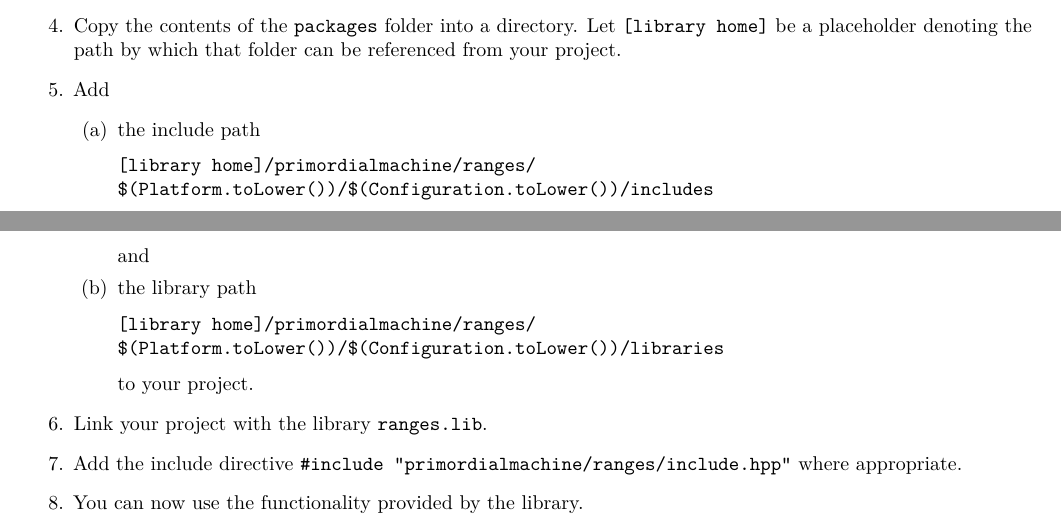
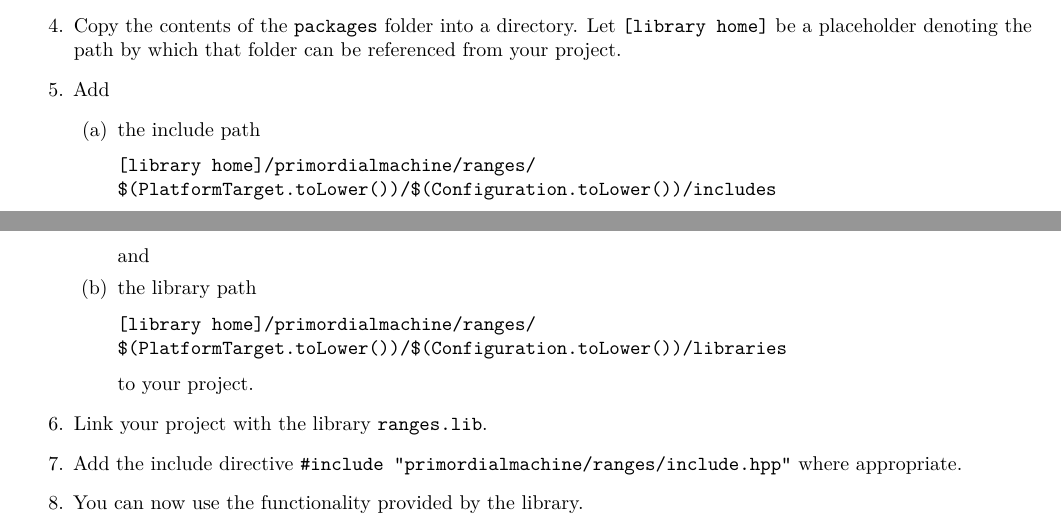
Before and after one commit to primordialmachine/iterator-range, a LaTeX document (documentation/index.tex): two parts of pages 1 and 2 of 3, joined at a grey line, cut so that both start at the same text. Compiled offline with pdfLaTeX.

Commit message:
Use $(PlatformTarget) instead of $(Platform)

```diff
--- a/documentation/index.tex
+++ b/documentation/index.tex
@@ -53,13 +53,13 @@ Examples are located in the \href{\GetLibraryRepository/blob/master/examples}{ex
     \item the include path
 \begin{verbatim}
 [library home]/primordialmachine/ranges/
-$(Platform.toLower())/$(Configuration.toLower())/includes
+$(PlatformTarget.toLower())/$(Configuration.toLower())/includes
 \end{verbatim}
 	and
     \item the library path
 \begin{verbatim}
 [library home]/primordialmachine/ranges/
-$(Platform.toLower())/$(Configuration.toLower())/libraries
+$(PlatformTarget.toLower())/$(Configuration.toLower())/libraries
 \end{verbatim}
     to your project.
 \end{enumerate}
```
Also changed, not shown: README.md, 2 other files.
